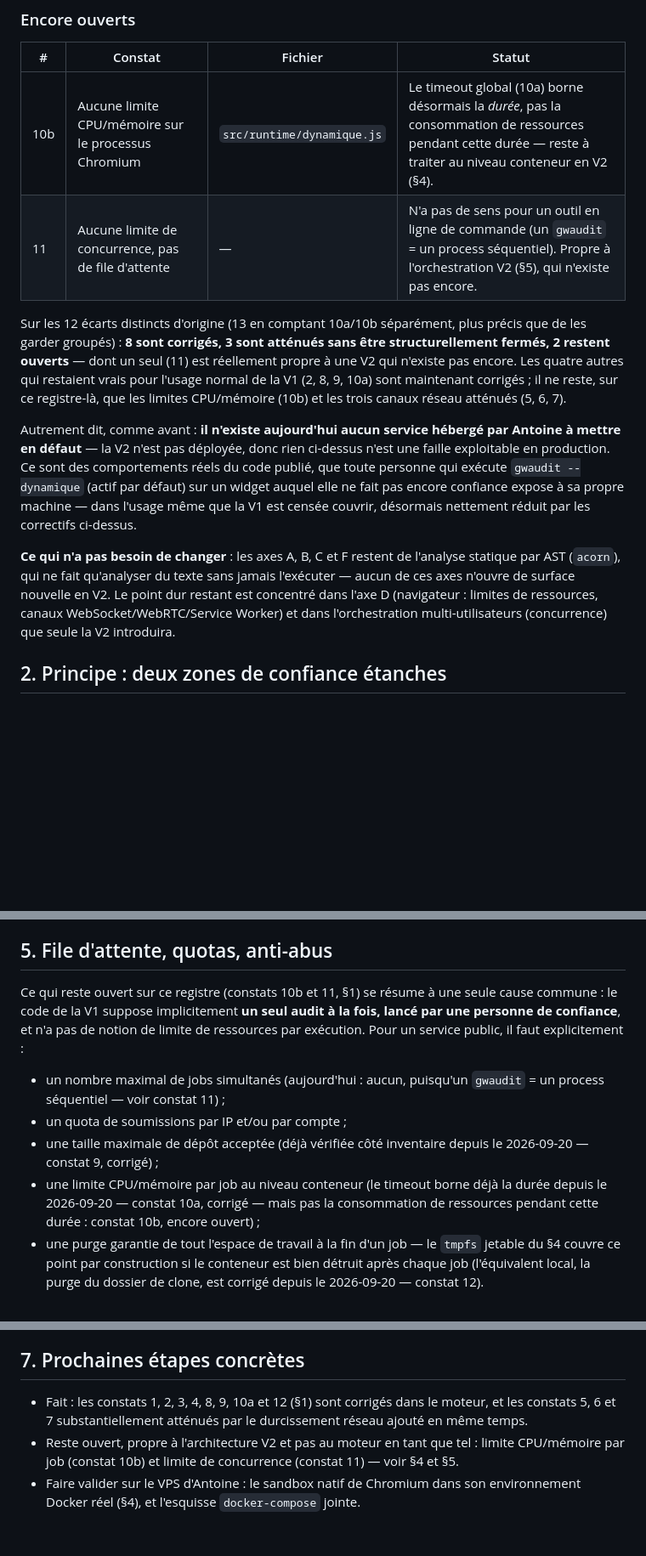
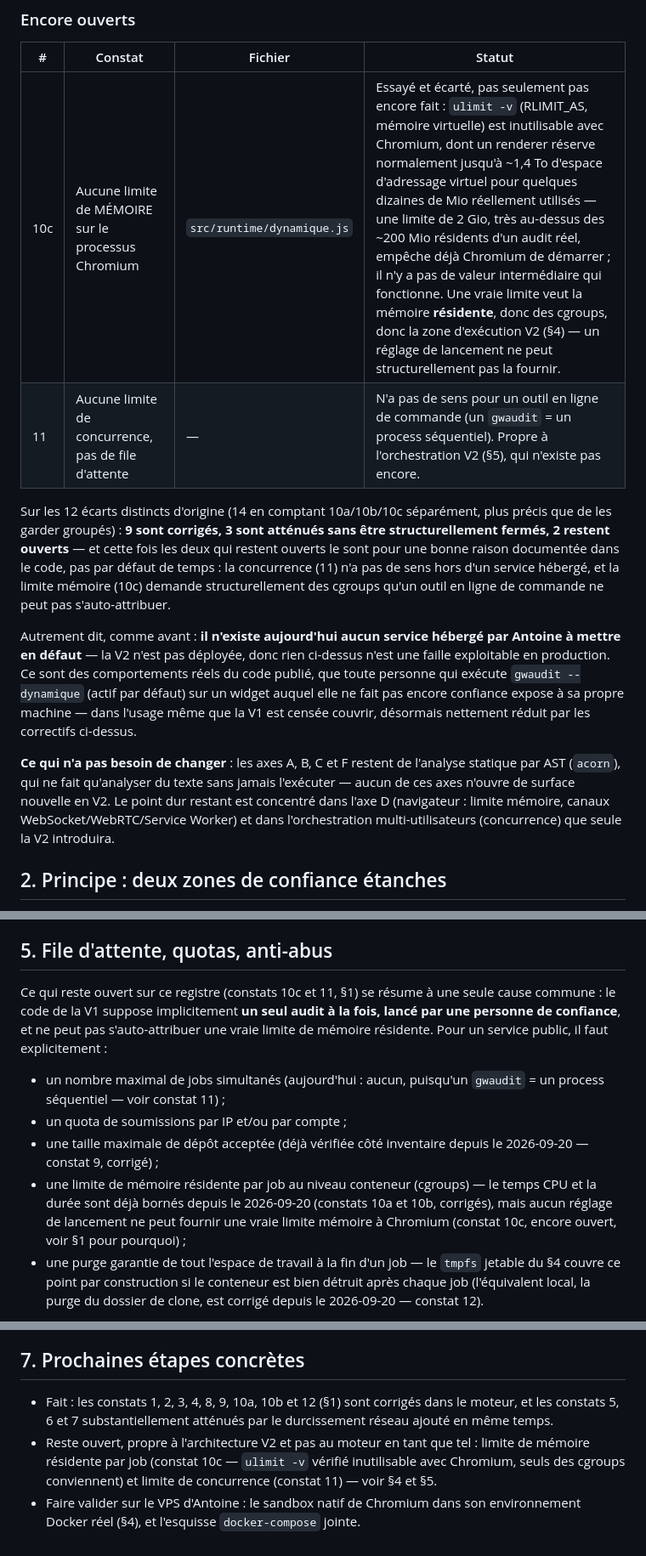
Before and after one commit to lombre33/Grist-widget-audit, a Markdown page: docs/ARCHITECTURE-V2.md, 3 parts joined by grey strips. Shown at 85% size. Drawn GitHub-style; blank space fills up the shorter version.

Commit message:
docs(v2): intègre le correctif CPU Chromium et requalifie la limite mémoire
Vérifié sur le code de main (commit 800bce3/c31d6fb) : construireLanceurChromium()
pose désormais ulimit -t (RLIMIT_CPU) via un script exec avant le lancement de
Chromium, calé sur DELAI_GLOBAL_AXE_D_MS + 30s. Constat 10b passe donc dans les
corrigés.

La limite mémoire (10c) reste ouverte, mais avec sa justification technique
plutôt que comme un simple "pas encore fait" : ulimit -v (RLIMIT_AS) est
inutilisable avec Chromium (réservation d'espace d'adressage virtuel de l'ordre
du To), une vraie limite mémoire résidente demandant des cgroups — donc
structurellement la zone d'exécution V2 (§4), pas un réglage de lancement CLI.

Décompte final : 14 écarts distincts (12 d'origine, 10 scindé en 10a/10b/10c) —
9 corrigés, 3 atténués, 2 encore ouverts.

Co-Authored-By: Claude Sonnet 5 <noreply@anthropic.com>
Claude-Session: https://claude.ai/code/session_01PM8ctjJQQZR5jDWUV2FiWo

```diff
--- a/docs/ARCHITECTURE-V2.md
+++ b/docs/ARCHITECTURE-V2.md
@@ -67,16 +68,17 @@ compris pour du trafic que `route()` ne voit pas.
 
 | # | Constat | Fichier | Statut |
 |---|---|---|---|
-| 10b | Aucune limite CPU/mémoire sur le processus Chromium | `src/runtime/dynamique.js` | Le timeout global (10a) borne désormais la *durée*, pas la consommation de ressources pendant cette durée — reste à traiter au niveau conteneur en V2 (§4). |
+| 10c | Aucune limite de MÉMOIRE sur le processus Chromium | `src/runtime/dynamique.js` | Essayé et écarté, pas seulement pas encore fait : `ulimit -v` (RLIMIT_AS, mémoire virtuelle) est inutilisable avec Chromium, dont un renderer réserve normalement jusqu'à ~1,4 To d'espace d'adressage virtuel pour quelques dizaines de Mio réellement utilisés — une limite de 2 Gio, très au-dessus des ~200 Mio résidents d'un audit réel, empêche déjà Chromium de démarrer ; il n'y a pas de valeur intermédiaire qui fonctionne. Une vraie limite veut la mémoire **résidente**, donc des cgroups, donc la zone d'exécution V2 (§4) — un réglage de lancement ne peut structurellement pas la fournir. |
 | 11 | Aucune limite de concurrence, pas de file d'attente | — | N'a pas de sens pour un outil en ligne de commande (un `gwaudit` = un process séquentiel). Propre à l'orchestration V2 (§5), qui n'existe pas encore. |
 
-Sur les 12 écarts distincts d'origine (13 en comptant 10a/10b séparément,
-plus précis que de les garder groupés) : **8 sont corrigés, 3 sont
-atténués sans être structurellement fermés, 2 restent ouverts** — dont un
-seul (11) est réellement propre à une V2 qui n'existe pas encore. Les
-quatre autres qui restaient vrais pour l'usage normal de la V1 (2, 8, 9,
-10a) sont maintenant corrigés ; il ne reste, sur ce registre-là, que les
-limites CPU/mémoire (10b) et les trois canaux réseau atténués (5, 6, 7).
+Sur les 12 écarts distincts d'origine (14 en comptant 10a/10b/10c
+séparément, plus précis que de les garder groupés) : **9 sont corrigés, 3
+sont atténués sans être structurellement fermés, 2 restent ouverts** — et
+cette fois les deux qui restent ouverts le sont pour une bonne raison
+documentée dans le code, pas par défaut de temps : la concurrence (11) n'a
+pas de sens hors d'un service hébergé, et la limite mémoire (10c) demande
+structurellement des cgroups qu'un outil en ligne de commande ne peut pas
+s'auto-attribuer.
 
 Autrement dit, comme avant : **il n'existe aujourd'hui aucun service
 hébergé par Antoine à mettre en défaut** — la V2 n'est pas déployée, donc
@@ -90,8 +92,8 @@ ci-dessus.
 **Ce qui n'a pas besoin de changer** : les axes A, B, C et F restent de
 l'analyse statique par AST (`acorn`), qui ne fait qu'analyser du texte sans
 jamais l'exécuter — aucun de ces axes n'ouvre de surface nouvelle en V2. Le
-point dur restant est concentré dans l'axe D (navigateur : limites de
-ressources, canaux WebSocket/WebRTC/Service Worker) et dans l'orchestration
+point dur restant est concentré dans l'axe D (navigateur : limite mémoire,
+canaux WebSocket/WebRTC/Service Worker) et dans l'orchestration
 multi-utilisateurs (concurrence) que seule la V2 introduira.
 
 ## 2. Principe : deux zones de confiance étanches
@@ -192,21 +194,22 @@ Une esquisse de `docker-compose` pour cette zone est dans
 
 ## 5. File d'attente, quotas, anti-abus
 
-Ce qui reste ouvert sur ce registre (constats 10b et 11, §1) se résume à
+Ce qui reste ouvert sur ce registre (constats 10c et 11, §1) se résume à
 une seule cause commune : le code de la V1 suppose implicitement **un seul
-audit à la fois, lancé par une personne de confiance**, et n'a pas de
-notion de limite de ressources par exécution. Pour un service public, il
-faut explicitement :
+audit à la fois, lancé par une personne de confiance**, et ne peut pas
+s'auto-attribuer une vraie limite de mémoire résidente. Pour un service
+public, il faut explicitement :
 
 - un nombre maximal de jobs simultanés (aujourd'hui : aucun, puisqu'un
   `gwaudit` = un process séquentiel — voir constat 11) ;
 - un quota de soumissions par IP et/ou par compte ;
 - une taille maximale de dépôt acceptée (déjà vérifiée côté inventaire
   depuis le 2026-09-20 — constat 9, corrigé) ;
-- une limite CPU/mémoire par job au niveau conteneur (le timeout borne
-  déjà la durée depuis le 2026-09-20 — constat 10a, corrigé — mais pas la
-  consommation de ressources pendant cette durée : constat 10b, encore
-  ouvert) ;
+- une limite de mémoire résidente par job au niveau conteneur (cgroups) —
+  le temps CPU et la durée sont déjà bornés depuis le 2026-09-20 (constats
+  10a et 10b, corrigés), mais aucun réglage de lancement ne peut fournir
+  une vraie limite mémoire à Chromium (constat 10c, encore ouvert, voir
+  §1 pour pourquoi) ;
 - une purge garantie de tout l'espace de travail à la fin d'un job — le
   `tmpfs` jetable du §4 couvre ce point par construction si le conteneur
   est bien détruit après chaque job (l'équivalent local, la purge du
@@ -233,12 +236,13 @@ worker, ce qui réduit d'autant la surface d'abus par soumissions répétées.
 
 ## 7. Prochaines étapes concrètes
 
-- Fait : les constats 1, 2, 3, 4, 8, 9, 10a et 12 (§1) sont corrigés dans
-  le moteur, et les constats 5, 6 et 7 substantiellement atténués par le
-  durcissement réseau ajouté en même temps.
+- Fait : les constats 1, 2, 3, 4, 8, 9, 10a, 10b et 12 (§1) sont corrigés
+  dans le moteur, et les constats 5, 6 et 7 substantiellement atténués par
+  le durcissement réseau ajouté en même temps.
 - Reste ouvert, propre à l'architecture V2 et pas au moteur en tant que
-  tel : limite CPU/mémoire par job (constat 10b) et limite de concurrence
-  (constat 11) — voir §4 et §5.
+  tel : limite de mémoire résidente par job (constat 10c — `ulimit -v`
+  vérifié inutilisable avec Chromium, seuls des cgroups conviennent) et
+  limite de concurrence (constat 11) — voir §4 et §5.
 - Faire valider sur le VPS d'Antoine : le sandbox natif de Chromium dans
   son environnement Docker réel (§4), et l'esquisse `docker-compose`
   jointe.
```
Also changed, not shown: other parts of docs/ARCHITECTURE-V2.md (+6 -5 lines).
